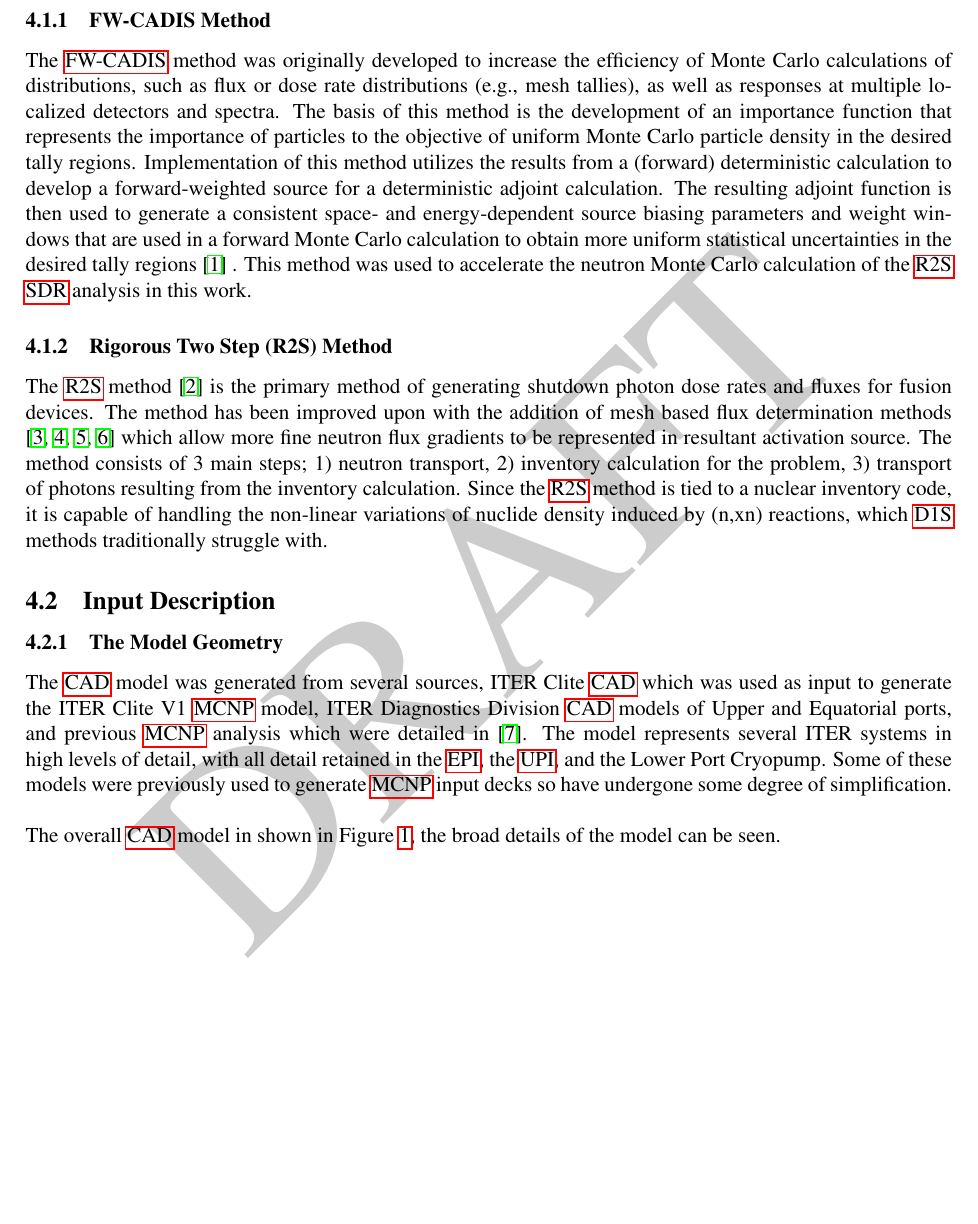
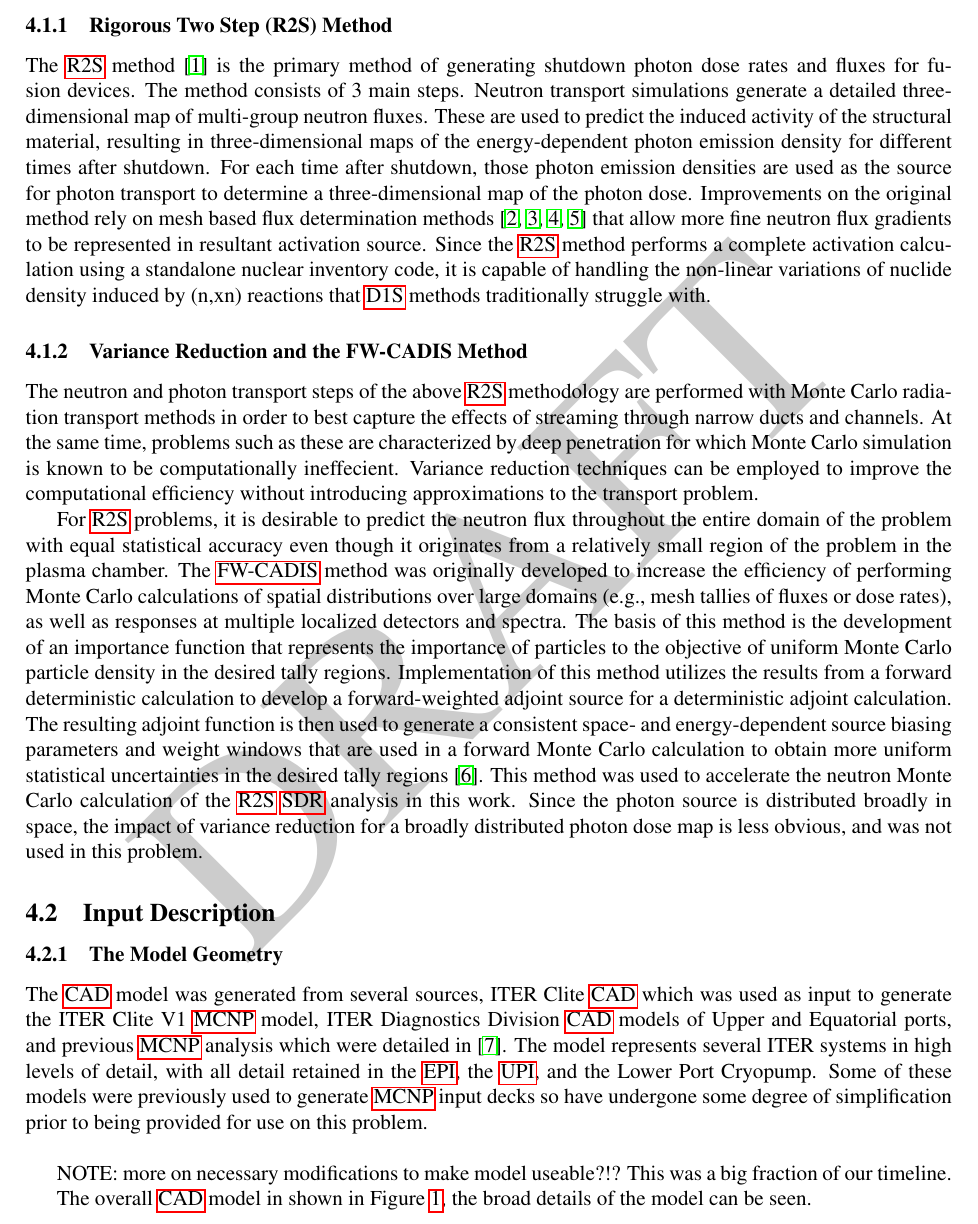
Before and after one commit to makeclean/itersdr-report, a LaTeX document (src/report.tex): part of page 20 of 290, cut so that both start at the same text, the shorter picture padded with empty space. Compiled offline with pdfLaTeX.

Commit message:
A few tweaks and rearranged text

```diff
--- a/src/report.tex
+++ b/src/report.tex
@@ -231,33 +231,56 @@ This report fulfills deliverable 7 of the task agreement.
 \newpage
 \section{Solution Methodology}
 \subsection{Background}
-\subsubsection{FW-CADIS Method}
-The \gls{fwcadis} method was originally developed to increase the efficiency of
-Monte Carlo calculations of distributions, such as flux or dose rate
-distributions (e.g., mesh tallies), as well as responses at multiple localized
-detectors and spectra. The basis of this method is the development of an
-importance function that represents the importance of particles to the objective
- of uniform Monte Carlo particle density in the desired tally regions.
-Implementation of this method utilizes the results from a (forward)
-deterministic calculation to develop a forward-weighted source for a
-deterministic adjoint calculation. The resulting adjoint function is
-then used to generate a consistent space- and energy-dependent source
-biasing parameters and weight windows that are used in a forward Monte
-Carlo calculation to obtain more uniform statistical uncertainties in the
-desired tally regions \cite{wagnerNSEFWCADIS} . This method was used to
-accelerate the neutron Monte Carlo calculation of the \gls{r2s} \gls{sdr}
- analysis in this work.
+
 \subsubsection{Rigorous Two Step (R2S) Method}
+
 The \gls{r2s} method \cite{r2s} is the primary method of generating shutdown
-photon dose rates and fluxes for fusion devices. The method has been improved
-upon with the addition of mesh based flux determination methods
-\cite{mcr2s,r2smesh,r2suned,pyne_r2s} which allow more fine neutron flux
-gradients to be represented in resultant activation source. The method consists
-of 3 main steps; 1) neutron transport, 2) inventory calculation for the problem,
-3) transport of photons resulting from the inventory calculation. Since the
-\gls{r2s} method is tied to a nuclear inventory code, it is capable of handling
-the non-linear variations of nuclide density induced by (n,xn) reactions, which
-\gls{d1s} methods traditionally struggle with.
+photon dose rates and fluxes for fusion devices. The method consists of 3 main
+steps.  Neutron transport simulations generate a detailed three-dimensional
+map of multi-group neutron fluxes.  These are used to predict the induced
+activity of the structural material, resulting in three-dimensional maps of
+the energy-dependent photon emission density for different times after
+shutdown.  For each time after shutdown, those photon emission densities are
+used as the source for photon transport to determine a three-dimensional map
+of the photon dose.  Improvements on the original method rely on mesh based
+flux determination methods \cite{mcr2s,r2smesh,r2suned,pyne_r2s} that allow
+more fine neutron flux gradients to be represented in resultant activation
+source.  Since the \gls{r2s} method performs a complete activation calculation
+using a standalone nuclear inventory code, it is capable of handling the
+non-linear variations of nuclide density induced by (n,xn) reactions
+that \gls{d1s} methods traditionally struggle with.
+
+\subsubsection{Variance Reduction and the FW-CADIS Method}
+
+The neutron and photon transport steps of the above \gls{r2s} methodology are
+performed with Monte Carlo radiation transport methods in order to best
+capture the effects of streaming through narrow ducts and channels.  At the
+same time, problems such as these are characterized by deep penetration for
+which Monte Carlo simulation is known to be computationally ineffecient.
+Variance reduction techniques can be employed to improve the computational
+efficiency without introducing approximations to the transport problem.
+
+For \gls{r2s} problems, it is desirable to predict the neutron flux throughout
+the entire domain of the problem with equal statistical accuracy even though
+it originates from a relatively small region of the problem in the plasma
+chamber.  The \gls{fwcadis} method was originally developed to increase the
+efficiency of performing Monte Carlo calculations of spatial distributions
+over large domains (e.g., mesh tallies of fluxes or dose rates), as well as
+responses at multiple localized detectors and spectra. The basis of this
+method is the development of an importance function that represents the
+importance of particles to the objective of uniform Monte Carlo particle
+density in the desired tally regions.  Implementation of this method utilizes
+the results from a forward deterministic calculation to develop a
+forward-weighted adjoint source for a deterministic adjoint calculation. The
+resulting adjoint function is then used to generate a consistent space- and
+energy-dependent source biasing parameters and weight windows that are used in
+a forward Monte Carlo calculation to obtain more uniform statistical
+uncertainties in the desired tally regions \cite{wagnerNSEFWCADIS}. This
+method was used to accelerate the neutron Monte Carlo calculation of
+the \gls{r2s} \gls{sdr} analysis in this work.  Since the photon source is
+distributed broadly in space, the impact of variance reduction for a broadly
+distributed photon dose map is less obvious, and was not used in this problem.
+
 \subsection{Input Description}
 \subsubsection{The Model Geometry}
 The \gls{cad} model was generated from several sources, ITER Clite \gls{cad}
@@ -267,8 +290,13 @@ previous \gls{mcnp} analysis which were detailed in \cite{cad_origination}. The
 model represents several ITER systems in high levels of detail, with all detail
 retained in the \gls{epi}, the  \gls{upi}, and the Lower Port Cryopump. Some of
 these models were previously used to generate \gls{mcnp} input decks so have
-undergone some degree of simplification.
+undergone some degree of simplification prior to being provided for use on this
+problem.
 \\
+
+NOTE: more on necessary modifications to make model useable?!?  This was a big
+fraction of our timeline.
+
 \\
 The overall \gls{cad} model in shown in Figure \ref{fig:cad_iter_global}, the
 broad details of the model can be seen.
```
Also changed, not shown: src/report.tex (4 more changed lines).
